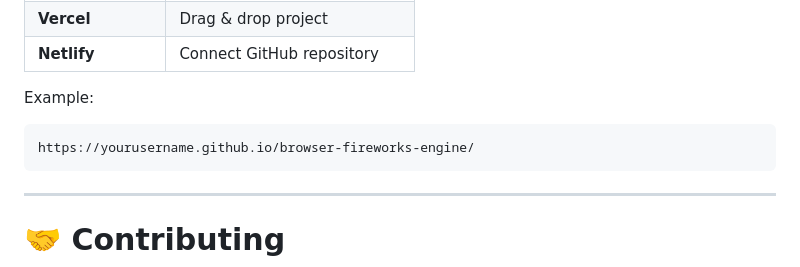
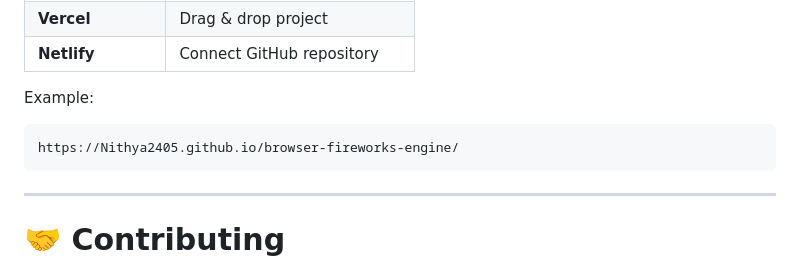
Before and after one commit to Nithya2405/browser-fireworks-engine, a Markdown page: README.md, the part around one of its changes. Rendered like a GitHub page.

````diff
--- a/README.md
+++ b/README.md
@@ -204,7 +171,7 @@ You can deploy instantly using:
 Example:
 
 ```
-https://yourusername.github.io/browser-fireworks-engine/
+https://Nithya2405.github.io/browser-fireworks-engine/
 ```
 
 ---
````
Also changed, not shown: other parts of README.md (+0 -33 lines).
